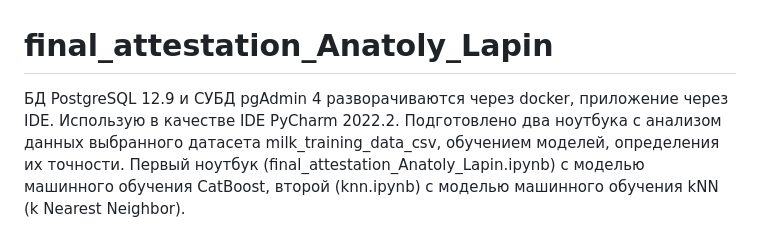
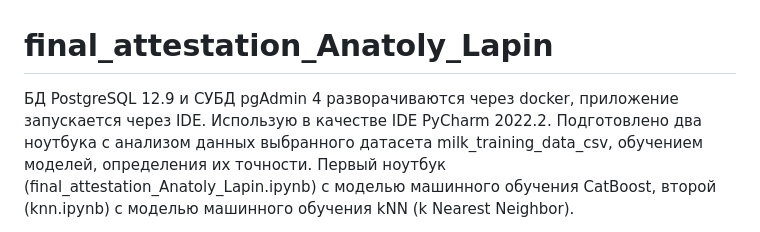
Before and after one commit to AntonioLapko/final_attestation_Anatoly_Lapin, a Markdown page: README.md, the part around the change. Drawn GitHub-style.

```diff
--- a/README.md
+++ b/README.md
@@ -1,5 +1,5 @@
 # final_attestation_Anatoly_Lapin
-БД PostgreSQL 12.9 и СУБД pgAdmin 4 разворачиваются через docker, приложение через IDE. Использую в качестве IDE PyCharm 2022.2.
+БД PostgreSQL 12.9 и СУБД pgAdmin 4 разворачиваются через docker, приложение запускается через IDE. Использую в качестве IDE PyCharm 2022.2.
 Подготовлено два ноутбука с анализом данных выбранного датасета milk_training_data_csv, обучением моделей, определения их точности.
 Первый ноутбук (final_attestation_Anatoly_Lapin.ipynb) с моделью машинного обучения CatBoost, второй (knn.ipynb) с моделью машинного обучения kNN (k Nearest Neighbor).
 
```
